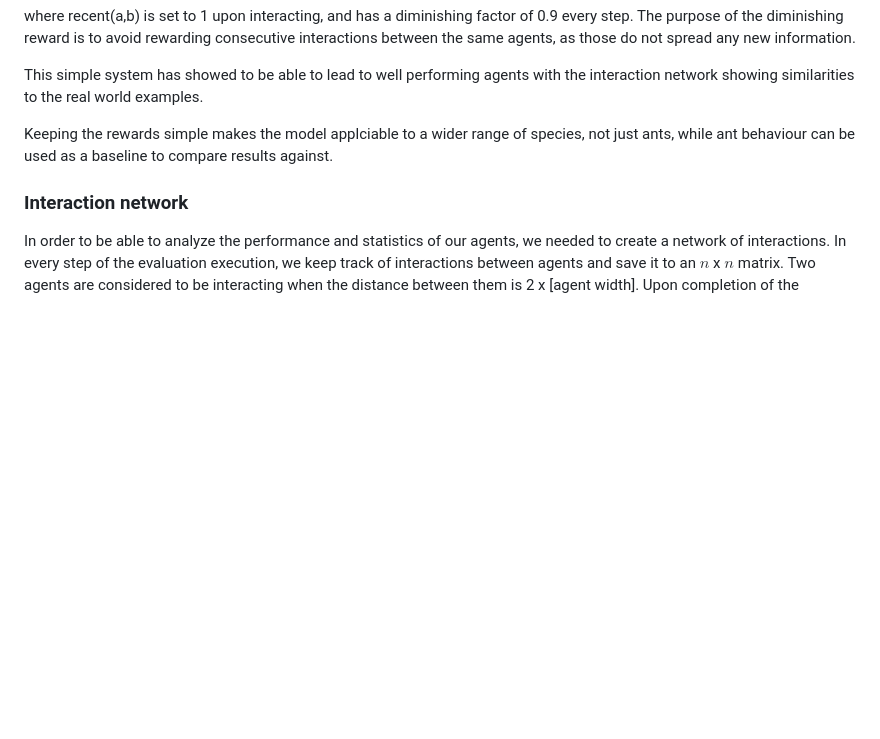
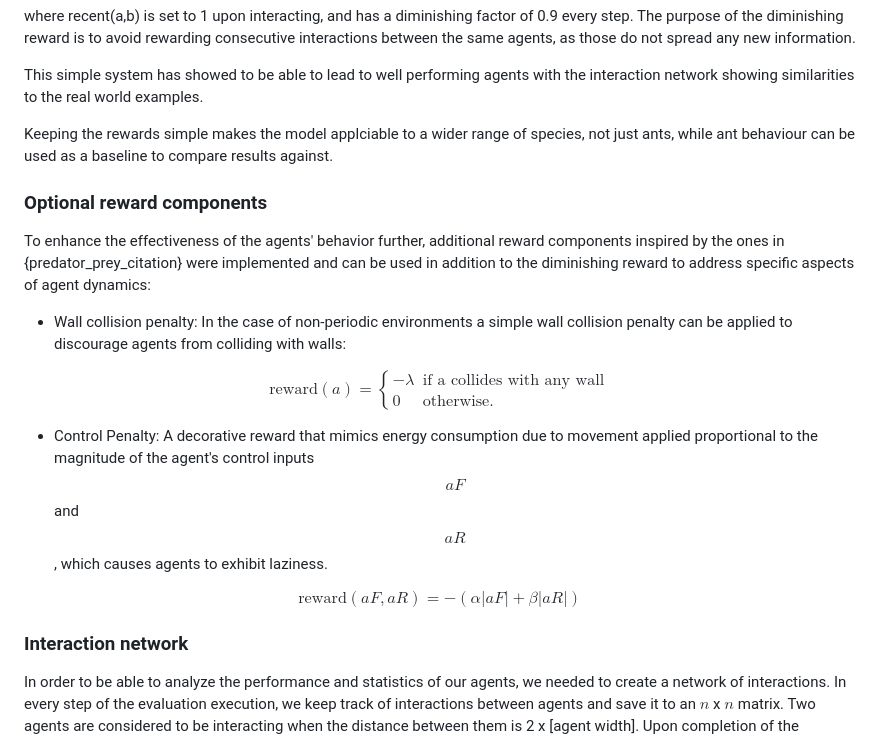
Before and after one commit to JuiceVodka/SV_2024-25_groupF, a Markdown page: report/report_2.md, the part around the change. GitHub-like rendering; blank space fills up the shorter version.

```diff
--- a/report/report_2.md
+++ b/report/report_2.md
@@ -16,6 +16,23 @@ This simple system has showed to be able to lead to well performing agents with
 
 Keeping the rewards simple makes the model applciable to a wider range of species, not just ants, while ant behaviour can be used as a baseline to compare results against.
 
+### Optional reward components
+To enhance the effectiveness of the agents' behavior further, additional reward components inspired by the ones in \{predator_prey_citation} were implemented and can be used in addition to the diminishing reward to address specific aspects of agent dynamics:
+* Wall collision penalty: In the case of non-periodic environments a simple wall collision penalty can be applied to discourage agents from colliding with walls:
+
+$$
+\mathrm{reward}(a) = \begin{cases}
+    -\lambda & \text{if a collides with any wall}\\
+    0 & \text{otherwise.}
+\end{cases}
+$$
+
+* Control Penalty: A decorative reward that mimics energy consumption due to movement applied proportional to the magnitude of the agent's control inputs $$aF$$ and $$aR$$, which causes agents to exhibit laziness.
+
+$$
+\text{reward}(aF, aR) = -(\alpha |aF| + \beta |aR|)
+$$
+
 ### Interaction network
 In order to be able to analyze the performance and statistics of our agents, we needed to create a network of interactions. In every step of the evaluation execution, we keep track of interactions between agents and save it to an $n$ x $n$ matrix. Two agents are considered to be interacting when the distance between them is 2 x [agent width]. Upon completion of the evaluation run, we construct a network from those interactions. First, the interaction matrix is normalized. A node is created for every agent, and an edge is created between each node if their interaction value is > 0.01. We also save the information about the agent's infection status. The actual value from the interaction matrix is saved as the weight of the edge. This network is then used to calculate appropriate network measures such as clustering, modularity (between infected and non-infected), network efficiency and more. This allows us to get a better understanding of how agents are interacting with one another.
 
```
